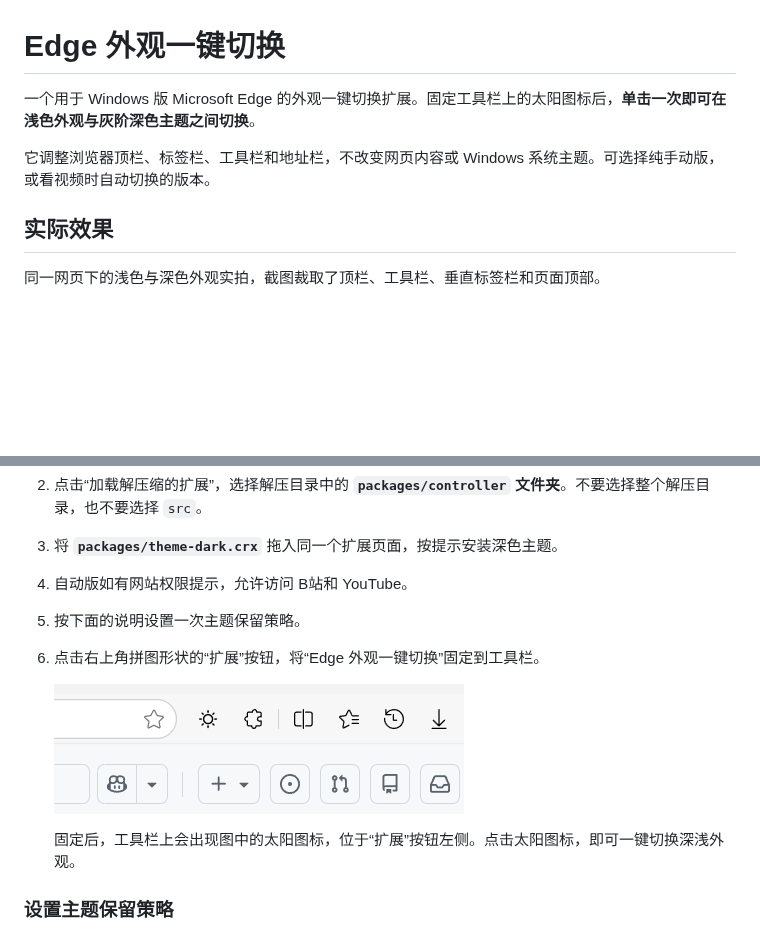
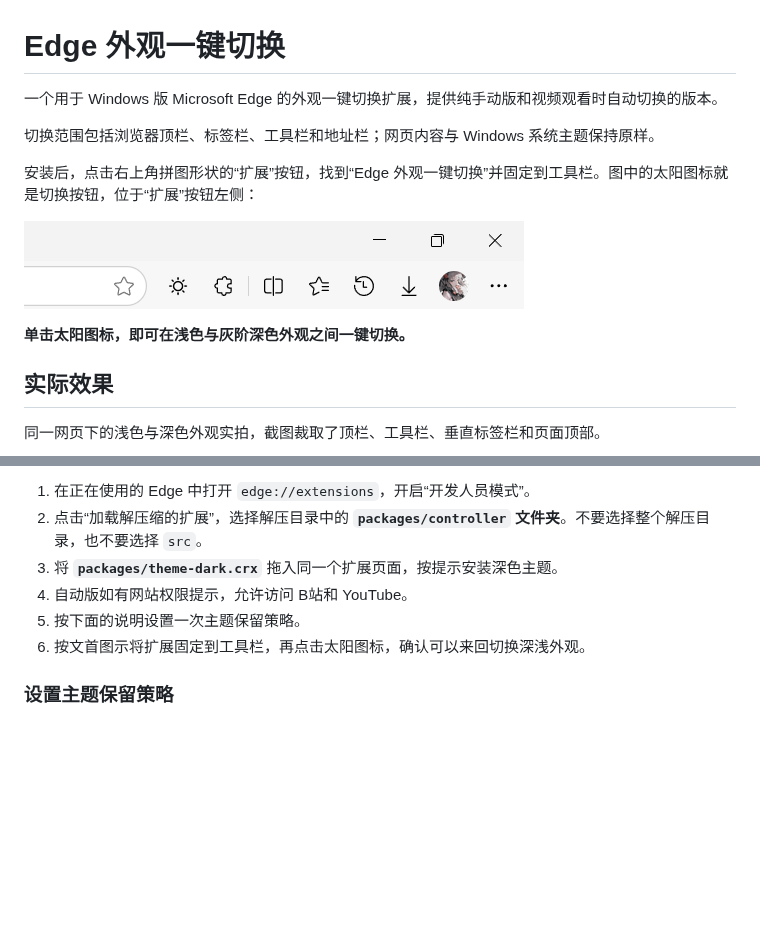
Before and after one commit to CRYS74L/Edge-Theme-Switch, a Markdown page: README.md, 2 parts joined by grey strips. GitHub-like rendering; pictures changed too: docs/images/edge-theme-switch-toolbar-light.png (added), docs/images/edge-theme-switch-toolbar-pin-light.png (deleted); blank space fills up the shorter version.

Commit message:
重整 README 开头说明并调整右上角局部配图
按先说明项目用途与影响范围、再介绍固定与一键切换的顺序重写开头；将浅色局部图前置，保留太阳图标、扩展按钮及三个窗口按钮，移除网页内容。后续安装步骤改为简短引用文首示意，避免重复。

```diff
--- a/README.md
+++ b/README.md
@@ -1,8 +1,14 @@
 # Edge 外观一键切换
 
-一个用于 Windows 版 Microsoft Edge 的外观一键切换扩展。固定工具栏上的太阳图标后，**单击一次即可在浅色外观与灰阶深色主题之间切换**。
+一个用于 Windows 版 Microsoft Edge 的外观一键切换扩展，提供纯手动版和视频观看时自动切换的版本。
 
-它调整浏览器顶栏、标签栏、工具栏和地址栏，不改变网页内容或 Windows 系统主题。可选择纯手动版，或看视频时自动切换的版本。
+切换范围包括浏览器顶栏、标签栏、工具栏和地址栏；网页内容与 Windows 系统主题保持原样。
+
+安装后，点击右上角拼图形状的“扩展”按钮，找到“Edge 外观一键切换”并固定到工具栏。图中的太阳图标就是切换按钮，位于“扩展”按钮左侧：
+
+![浅色模式下的 Edge 右上角：太阳切换图标、扩展按钮及最小化、最大化和关闭按钮](docs/images/edge-theme-switch-toolbar-light.png)
+
+**单击太阳图标，即可在浅色与灰阶深色外观之间一键切换。**
 
 ## 实际效果
 
@@ -47,11 +53,7 @@
 3. 将 **`packages/theme-dark.crx`** 拖入同一个扩展页面，按提示安装深色主题。
 4. 自动版如有网站权限提示，允许访问 B站和 YouTube。
 5. 按下面的说明设置一次主题保留策略。
-6. 点击右上角拼图形状的“扩展”按钮，将“Edge 外观一键切换”固定到工具栏。
-
-   ![浅色模式下固定后的工具栏：太阳图标位于拼图形状的扩展按钮左侧](docs/images/edge-theme-switch-toolbar-pin-light.png)
-
-   固定后，工具栏上会出现图中的太阳图标，位于“扩展”按钮左侧。点击太阳图标，即可一键切换深浅外观。
+6. 按文首图示将扩展固定到工具栏，再点击太阳图标，确认可以来回切换深浅外观。
 
 ### 设置主题保留策略
 
```
Also changed, not shown: 2 other files.
